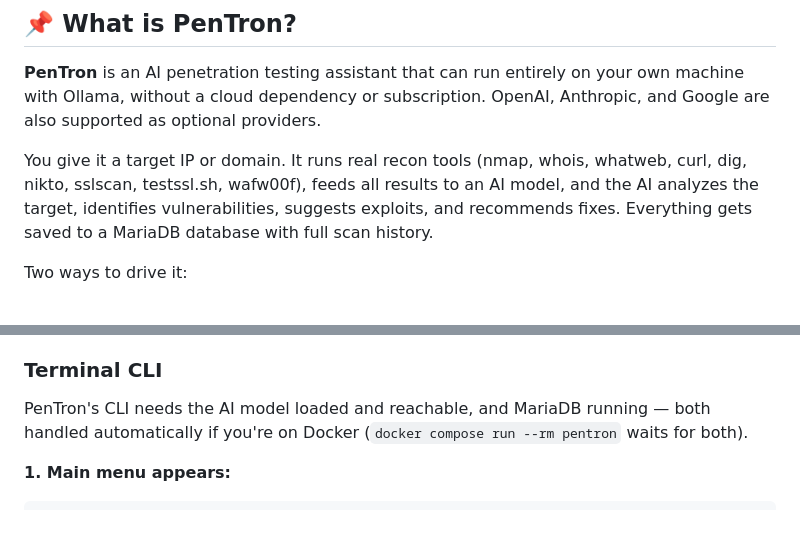
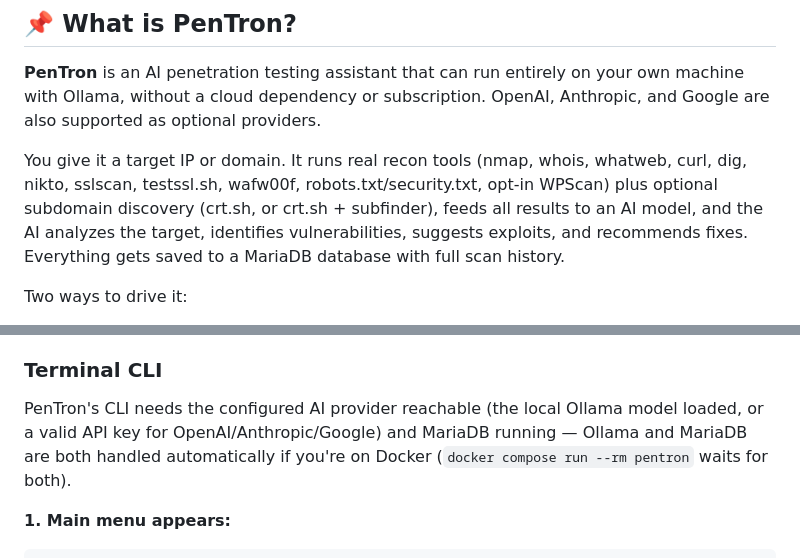
Before and after one commit to SaiedZ/PenTron, a Markdown page: README.md, 2 parts joined by grey strips. GitHub-like rendering; blank space fills up the shorter version.

Commit message:
docs: update README to include additional recon tools and clarify CLI requirements

````diff
--- a/README.md
+++ b/README.md
@@ -24,7 +24,7 @@
 
 **PenTron** is an AI penetration testing assistant that can run entirely on your own machine with Ollama, without a cloud dependency or subscription. OpenAI, Anthropic, and Google are also supported as optional providers.
 
-You give it a target IP or domain. It runs real recon tools (nmap, whois, whatweb, curl, dig, nikto, sslscan, testssl.sh, wafw00f), feeds all results to an AI model, and the AI analyzes the target, identifies vulnerabilities, suggests exploits, and recommends fixes. Everything gets saved to a MariaDB database with full scan history.
+You give it a target IP or domain. It runs real recon tools (nmap, whois, whatweb, curl, dig, nikto, sslscan, testssl.sh, wafw00f, robots.txt/security.txt, opt-in WPScan) plus optional subdomain discovery (crt.sh, or crt.sh + subfinder), feeds all results to an AI model, and the AI analyzes the target, identifies vulnerabilities, suggests exploits, and recommends fixes. Everything gets saved to a MariaDB database with full scan history.
 
 Two ways to drive it:
 - **Web UI** — an ops-console homepage plus dedicated New Scan, live progress, history, report, and provider-settings screens. Also the only interface with the contextual AI chat and JSON export.
@@ -290,7 +290,7 @@ recon tools, Ollama, MariaDB, and the native web UI.
 
 ### Terminal CLI
 
-PenTron's CLI needs the AI model loaded and reachable, and MariaDB running — both handled automatically if you're on Docker (`docker compose run --rm pentron` waits for both).
+PenTron's CLI needs the configured AI provider reachable (the local Ollama model loaded, or a valid API key for OpenAI/Anthropic/Google) and MariaDB running — Ollama and MariaDB are both handled automatically if you're on Docker (`docker compose run --rm pentron` waits for both).
 
 **1. Main menu appears:**
 ```
````
